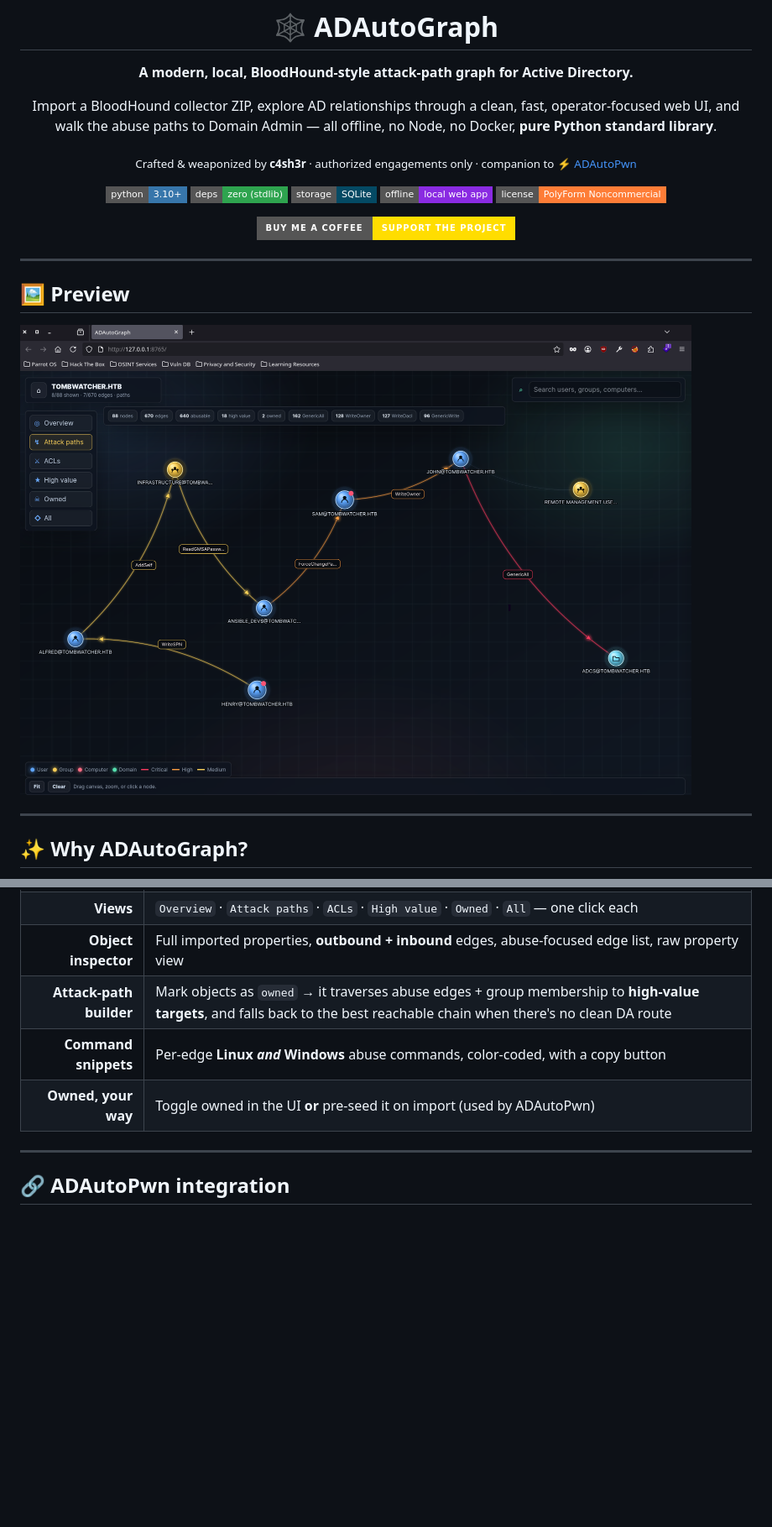
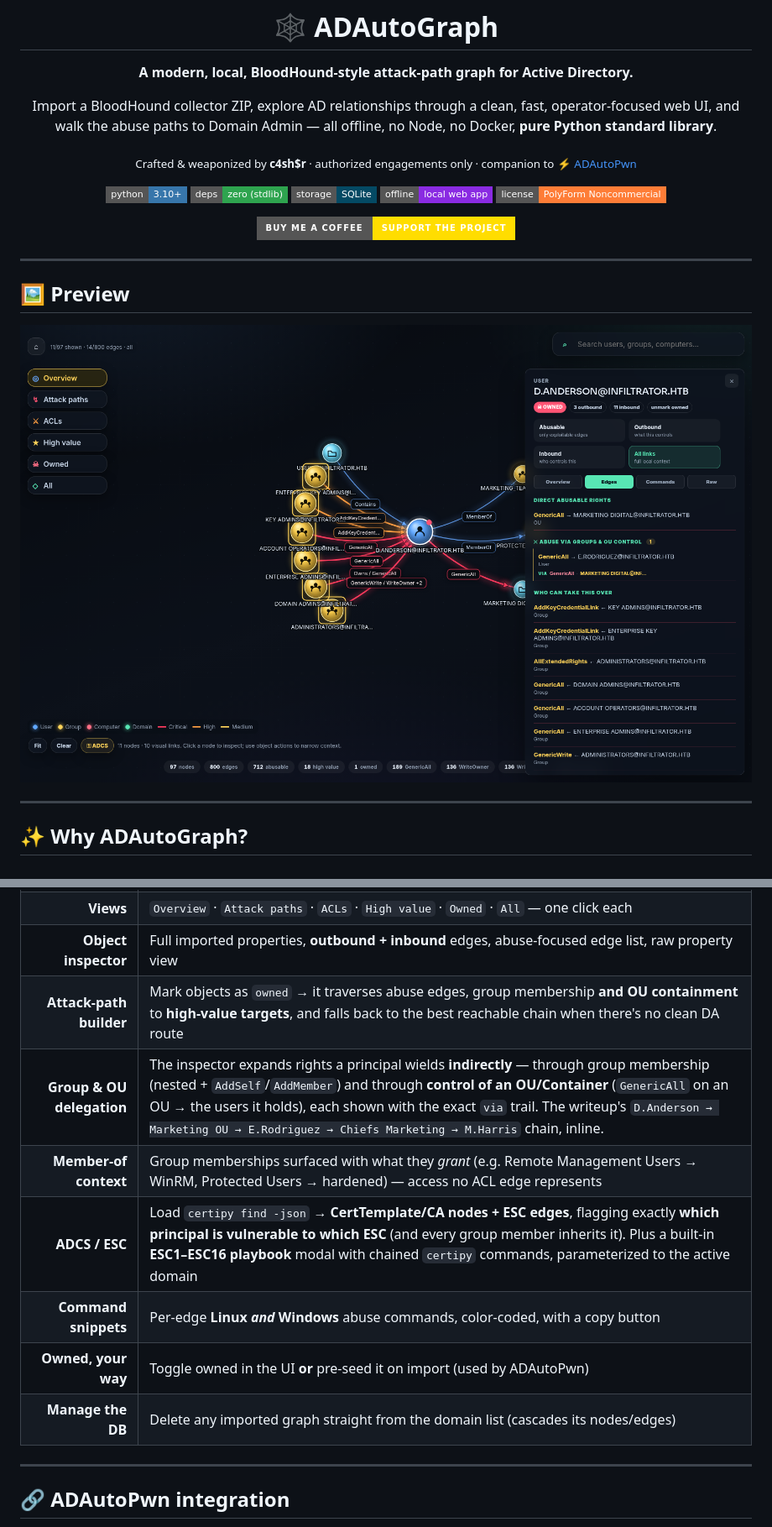
Before and after one commit to C4sh3R/ADAutoGraph, a Markdown page: README.md, 2 parts joined by grey strips. Shown at 84% size. Drawn GitHub-style; pictures changed too: assets/screenshot.png; badges without logos; blank space fills up the shorter version.

```diff
--- a/README.md
+++ b/README.md
@@ -18,7 +18,7 @@ Import a BloodHound collector ZIP, explore AD relationships through a clean, fas
 operator-focused web UI, and walk the abuse paths to Domain Admin — all offline,
 no Node, no Docker, **pure Python standard library**.
 
-<sub>Crafted & weaponized by **c4sh3r** · authorized engagements only · companion to [⚡ ADAutoPwn](https://github.com/C4sh3R/ADAutoPwn)</sub>
+<sub>Crafted & weaponized by **c4sh$r** · authorized engagements only · companion to [⚡ ADAutoPwn](https://github.com/C4sh3R/ADAutoPwn)</sub>
 
 ![python](https://img.shields.io/badge/python-3.10%2B-3776AB?style=flat-square&logo=python&logoColor=white)
 ![stdlib](https://img.shields.io/badge/deps-zero%20(stdlib)-2ea44f?style=flat-square&logo=python&logoColor=white)
@@ -71,9 +71,13 @@ compromised as `owned`** — so the path lights up the moment the browser opens.
 | **Severity-aware ACLs** | 🔴 Critical (`DCSync`, `GenericAll`, `WriteDACL`, `GetChangesAll`) · 🟠 High (`WriteOwner`, `Owns`, `ForceChangePassword`, Shadow Credentials) · 🟡 Medium (`WriteSPN`, `AddMember`, `ReadGMSAPassword`, delegation) |
 | **Views** | `Overview` · `Attack paths` · `ACLs` · `High value` · `Owned` · `All` — one click each |
 | **Object inspector** | Full imported properties, **outbound + inbound** edges, abuse-focused edge list, raw property view |
-| **Attack-path builder** | Mark objects as `owned` → it traverses abuse edges + group membership to **high-value targets**, and falls back to the best reachable chain when there's no clean DA route |
+| **Attack-path builder** | Mark objects as `owned` → it traverses abuse edges, group membership **and OU containment** to **high-value targets**, and falls back to the best reachable chain when there's no clean DA route |
+| **Group & OU delegation** | The inspector expands rights a principal wields **indirectly** — through group membership (nested + `AddSelf`/`AddMember`) and through **control of an OU/Container** (`GenericAll` on an OU → the users it holds), each shown with the exact `via` trail. The writeup's `D.Anderson → Marketing OU → E.Rodriguez → Chiefs Marketing → M.Harris` chain, inline. |
+| **Member-of context** | Group memberships surfaced with what they *grant* (e.g. Remote Management Users → WinRM, Protected Users → hardened) — access no ACL edge represents |
+| **ADCS / ESC** | Load `certipy find -json` → **CertTemplate/CA nodes + ESC edges**, flagging exactly **which principal is vulnerable to which ESC** (and every group member inherits it). Plus a built-in **ESC1–ESC16 playbook** modal with chained `certipy` commands, parameterized to the active domain |
 | **Command snippets** | Per-edge **Linux *and* Windows** abuse commands, color-coded, with a copy button |
 | **Owned, your way** | Toggle owned in the UI **or** pre-seed it on import (used by ADAutoPwn) |
+| **Manage the DB** | Delete any imported graph straight from the domain list (cascades its nodes/edges) |
 
 ---
 
```
Also changed, not shown: other parts of README.md (+2 -2 lines), 4 other files.
